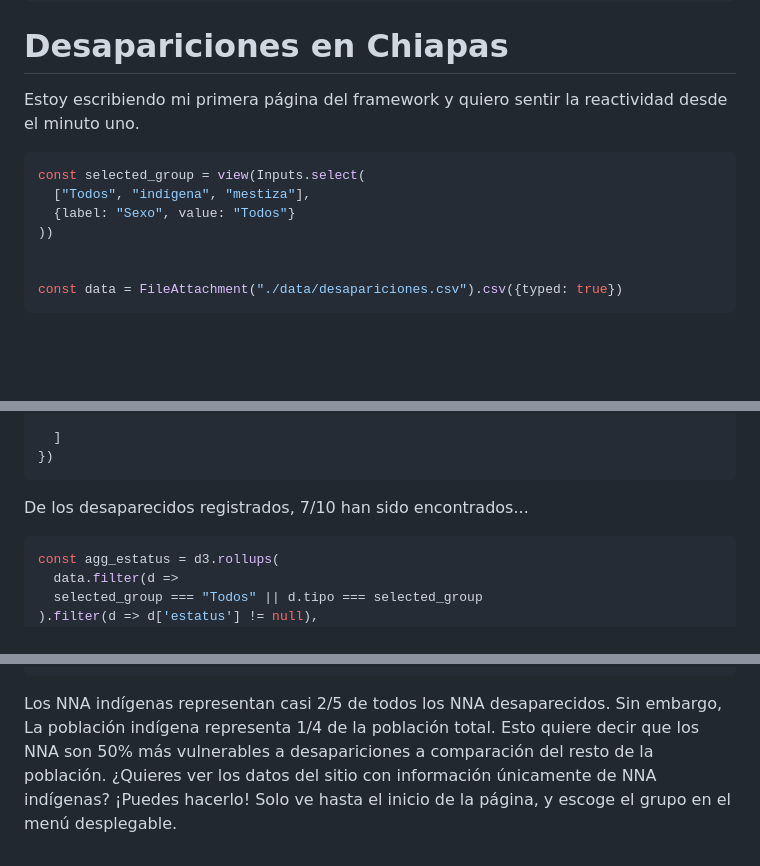
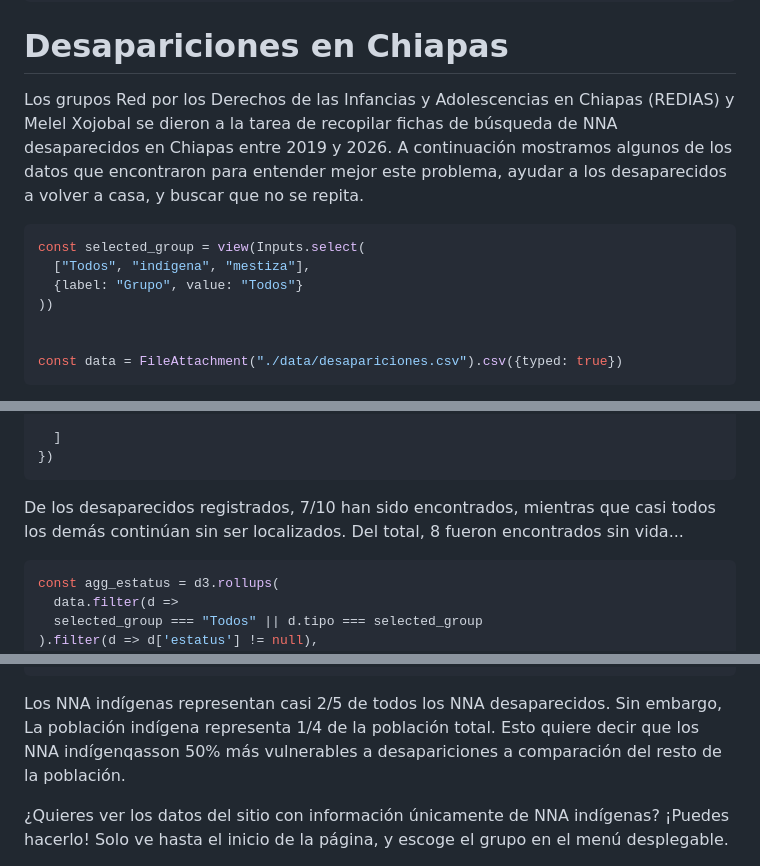
Before and after one commit to hector-garrido/redim-hackaton-2026, a Markdown page: src/desapariciones.md, 3 parts joined by grey strips. Rendered like a GitHub page; blank space fills up the shorter version.

Commit message:
act texto paginas

````diff
--- a/src/desapariciones.md
+++ b/src/desapariciones.md
@@ -53,13 +53,12 @@ style.textContent = `
 
 # Desapariciones en Chiapas
 
-Estoy escribiendo mi primera página del framework y quiero sentir la reactividad
-desde el minuto uno.
+Los grupos Red por los Derechos de las Infancias y Adolescencias en Chiapas (REDIAS) y Melel Xojobal se dieron a la tarea de recopilar fichas de búsqueda de NNA desaparecidos en Chiapas entre 2019 y 2026. A continuación mostramos algunos de los datos que encontraron para entender mejor este problema, ayudar a los desaparecidos a volver a casa, y buscar que no se repita.
 
 ```js
 const selected_group = view(Inputs.select(
   ["Todos", "indígena", "mestiza"],
-  {label: "Sexo", value: "Todos"}
+  {label: "Grupo", value: "Todos"}
 ))
 
 
@@ -118,7 +117,7 @@ Plot.plot({
 })
 ```
 
-De los desaparecidos registrados, 7/10 han sido encontrados...
+De los desaparecidos registrados, 7/10 han sido encontrados, mientras que casi todos los demás continúan sin ser localizados. Del total, 8 fueron encontrados sin vida...
 
 ```js
 const agg_estatus = d3.rollups(
@@ -182,5 +181,6 @@ Plot.plot({
 })
 ```
 
-Los NNA indígenas representan casi 2/5 de todos los NNA desaparecidos. Sin embargo, La población indígena representa 1/4 de la población total. Esto quiere decir que los NNA son 50% más vulnerables a desapariciones a comparación del resto de la población.
+Los NNA indígenas representan casi 2/5 de todos los NNA desaparecidos. Sin embargo, La población indígena representa 1/4 de la población total. Esto quiere decir que los NNA indígenqasson 50% más vulnerables a desapariciones a comparación del resto de la población.
+
 ¿Quieres ver los datos del sitio con información únicamente de NNA indígenas? ¡Puedes hacerlo! Solo ve hasta el inicio de la página, y escoge el grupo en el menú desplegable.
````
Also changed, not shown: src/escuelas.md (+7 -1 lines).
